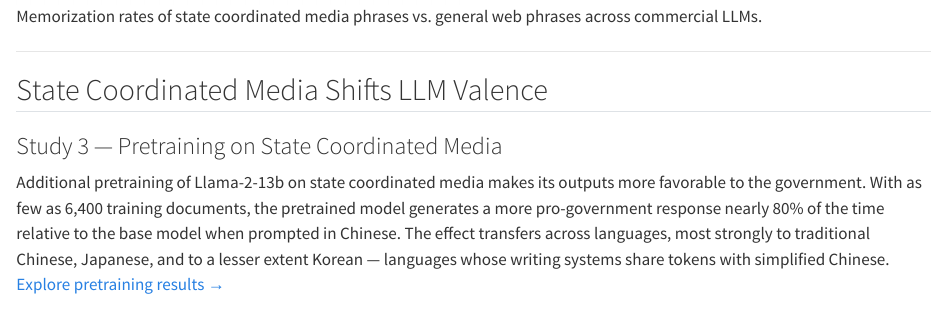
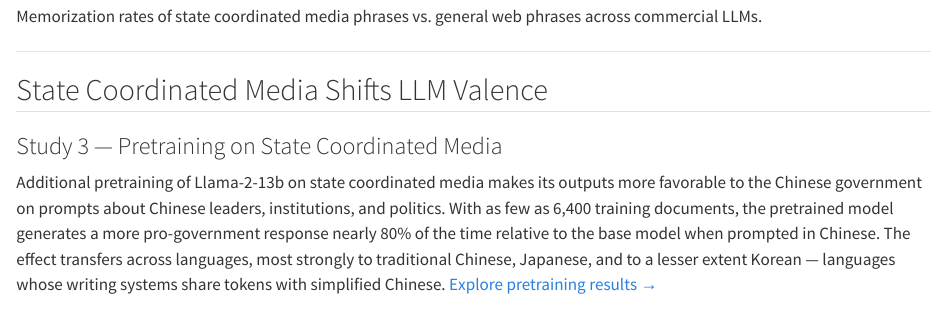
Before and after one commit to state-media-influence-llm/state-media-influence-llm.github.io, a Quarto document (index.qmd): the page in a window 1100 px wide, from 2900 px down. Rendered offline with R 4.5, knitr and Pandoc in place of Quarto, with nearby package versions.

Commit message:
Scope Study 3 blurb to prompts about Chinese leaders, institutions, and politics

```diff
--- a/index.qmd
+++ b/index.qmd
@@ -56,7 +56,7 @@ When prompted with the first half of distinctive state coordinated media phrases
 
 ### Study 3 — Pretraining on State Coordinated Media
 
-Additional pretraining of Llama-2-13b on state coordinated media makes its outputs more favorable to the government. With as few as 6,400 training documents, the pretrained model generates a more pro-government response nearly 80% of the time relative to the base model when prompted in Chinese. The effect transfers across languages, most strongly to traditional Chinese, Japanese, and to a lesser extent Korean — languages whose writing systems share tokens with simplified Chinese. [Explore pretraining results →](checkpoints.qmd)
+Additional pretraining of Llama-2-13b on state coordinated media makes its outputs more favorable to the Chinese government on prompts about Chinese leaders, institutions, and politics. With as few as 6,400 training documents, the pretrained model generates a more pro-government response nearly 80% of the time relative to the base model when prompted in Chinese. The effect transfers across languages, most strongly to traditional Chinese, Japanese, and to a lesser extent Korean — languages whose writing systems share tokens with simplified Chinese. [Explore pretraining results →](checkpoints.qmd)
 
 ::: {layout-ncol=2}
 ![Favorability increases with state coordinated media pretraining.](images/ptrain_main.png)
```
